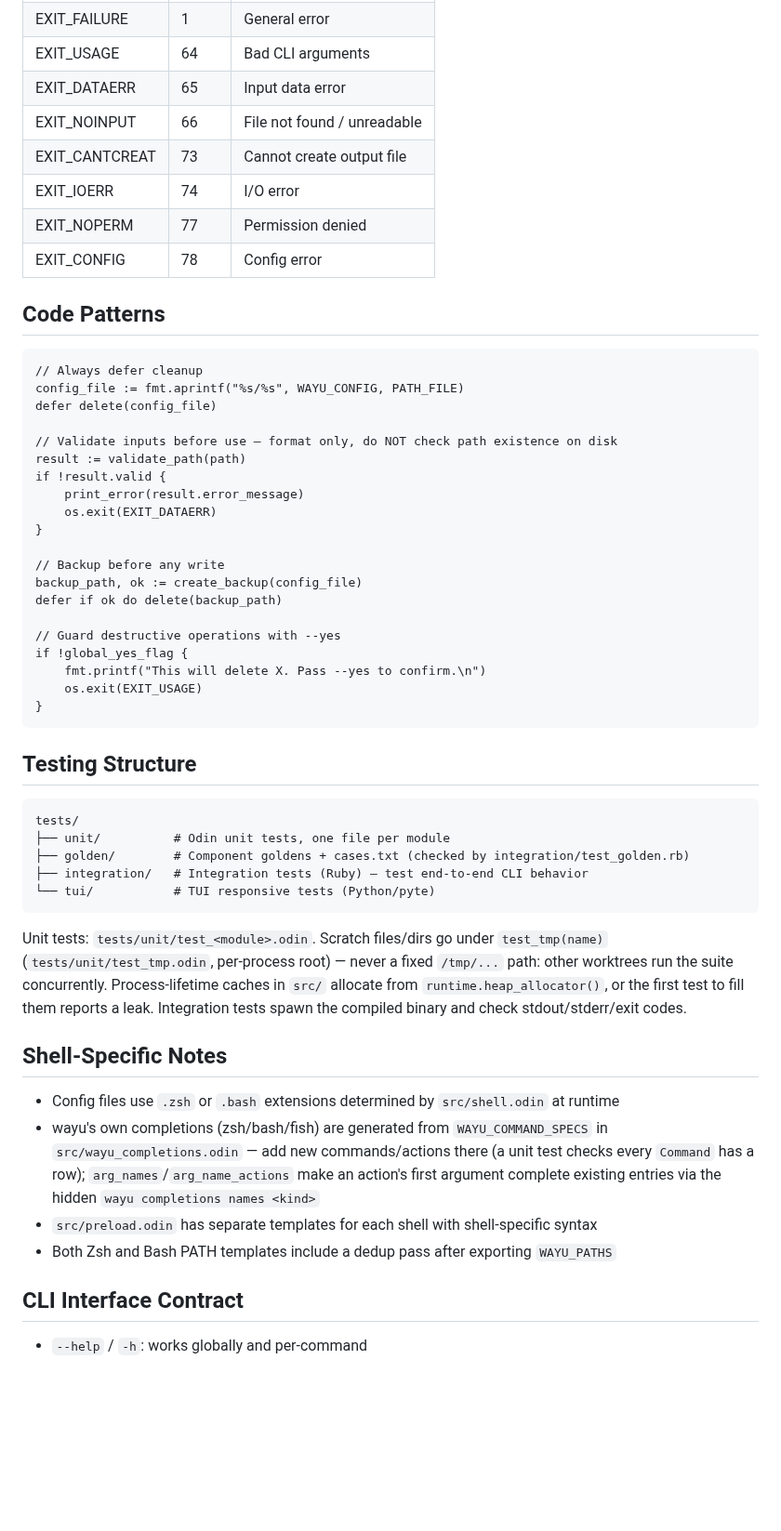
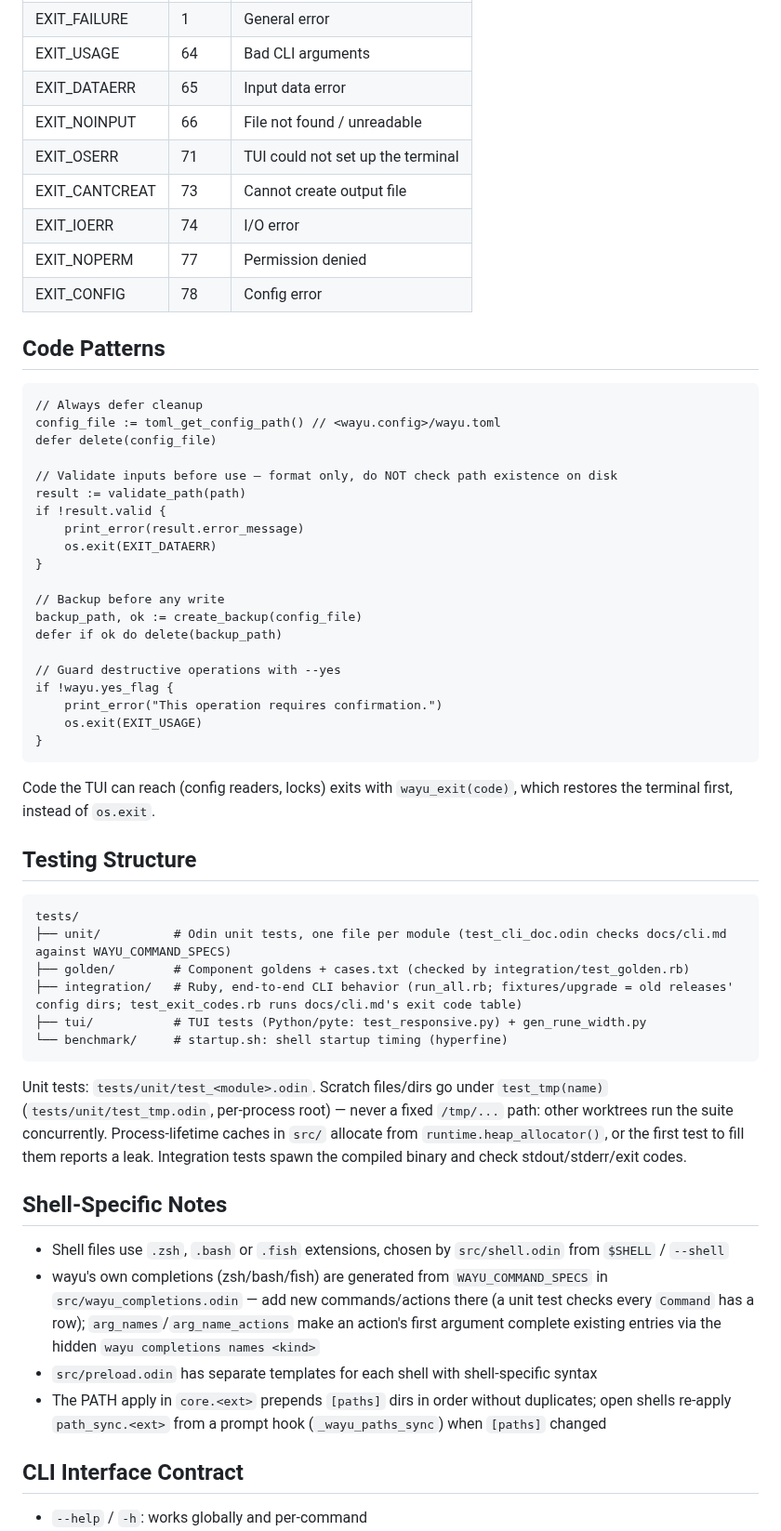
Before and after one commit to dvrd/wayu, a Markdown page: AGENTS.md, the part around one of its changes. Shown at 93% size. Drawn GitHub-style; blank space fills up the shorter version.

````diff
--- a/AGENTS.md
+++ b/AGENTS.md
@@ -165,6 +175,7 @@ Always use the `EXIT_*` constants from `src/interfaces.odin`. **Never use bare `
 | EXIT_USAGE | 64 | Bad CLI arguments |
 | EXIT_DATAERR | 65 | Input data error |
 | EXIT_NOINPUT | 66 | File not found / unreadable |
+| EXIT_OSERR | 71 | TUI could not set up the terminal |
 | EXIT_CANTCREAT | 73 | Cannot create output file |
 | EXIT_IOERR | 74 | I/O error |
 | EXIT_NOPERM | 77 | Permission denied |
@@ -174,7 +185,7 @@ Always use the `EXIT_*` constants from `src/interfaces.odin`. **Never use bare `
 
 ```odin
 // Always defer cleanup
-config_file := fmt.aprintf("%s/%s", WAYU_CONFIG, PATH_FILE)
+config_file := toml_get_config_path() // <wayu.config>/wayu.toml
 defer delete(config_file)
 
 // Validate inputs before use — format only, do NOT check path existence on disk
@@ -189,30 +200,33 @@ backup_path, ok := create_backup(config_file)
 defer if ok do delete(backup_path)
 
 // Guard destructive operations with --yes
-if !global_yes_flag {
-    fmt.printf("This will delete X. Pass --yes to confirm.\n")
+if !wayu.yes_flag {
+    print_error("This operation requires confirmation.")
     os.exit(EXIT_USAGE)
 }
 ```
+
+Code the TUI can reach (config readers, locks) exits with `wayu_exit(code)`, which restores the terminal first, instead of `os.exit`.
 
 ## Testing Structure
 
 ```
 tests/
-├── unit/          # Odin unit tests, one file per module
+├── unit/          # Odin unit tests, one file per module (test_cli_doc.odin checks docs/cli.md against WAYU_COMMAND_SPECS)
 ├── golden/        # Component goldens + cases.txt (checked by integration/test_golden.rb)
-├── integration/   # Integration tests (Ruby) — test end-to-end CLI behavior
-└── tui/           # TUI responsive tests (Python/pyte)
+├── integration/   # Ruby, end-to-end CLI behavior (run_all.rb; fixtures/upgrade = old releases' config dirs; test_exit_codes.rb runs docs/cli.md's exit code table)
+├── tui/           # TUI tests (Python/pyte: test_responsive.py) + gen_rune_width.py
+└── benchmark/     # startup.sh: shell startup timing (hyperfine)
 ```
 
 Unit tests: `tests/unit/test_<module>.odin`. Scratch files/dirs go under `test_tmp(name)` (`tests/unit/test_tmp.odin`, per-process root) — never a fixed `/tmp/...` path: other worktrees run the suite concurrently. Process-lifetime caches in `src/` allocate from `runtime.heap_allocator()`, or the first test to fill them reports a leak. Integration tests spawn the compiled binary and check stdout/stderr/exit codes.
 
 ## Shell-Specific Notes
 
-- Config files use `.zsh` or `.bash` extensions determined by `src/shell.odin` at runtime
+- Shell files use `.zsh`, `.bash` or `.fish` extensions, chosen by `src/shell.odin` from `$SHELL` / `--shell`
 - wayu's own completions (zsh/bash/fish) are generated from `WAYU_COMMAND_SPECS` in `src/wayu_completions.odin` — add new commands/actions there (a unit test checks every `Command` has a row); `arg_names`/`arg_name_actions` make an action's first argument complete existing entries via the hidden `wayu completions names <kind>`
 - `src/preload.odin` has separate templates for each shell with shell-specific syntax
-- Both Zsh and Bash PATH templates include a dedup pass after exporting `WAYU_PATHS`
+- The PATH apply in `core.<ext>` prepends `[paths]` dirs in order without duplicates; open shells re-apply `path_sync.<ext>` from a prompt hook (`_wayu_paths_sync`) when `[paths]` changed
 
 ## CLI Interface Contract
 
````
Also changed, not shown: other parts of AGENTS.md (+39 -28 lines).
